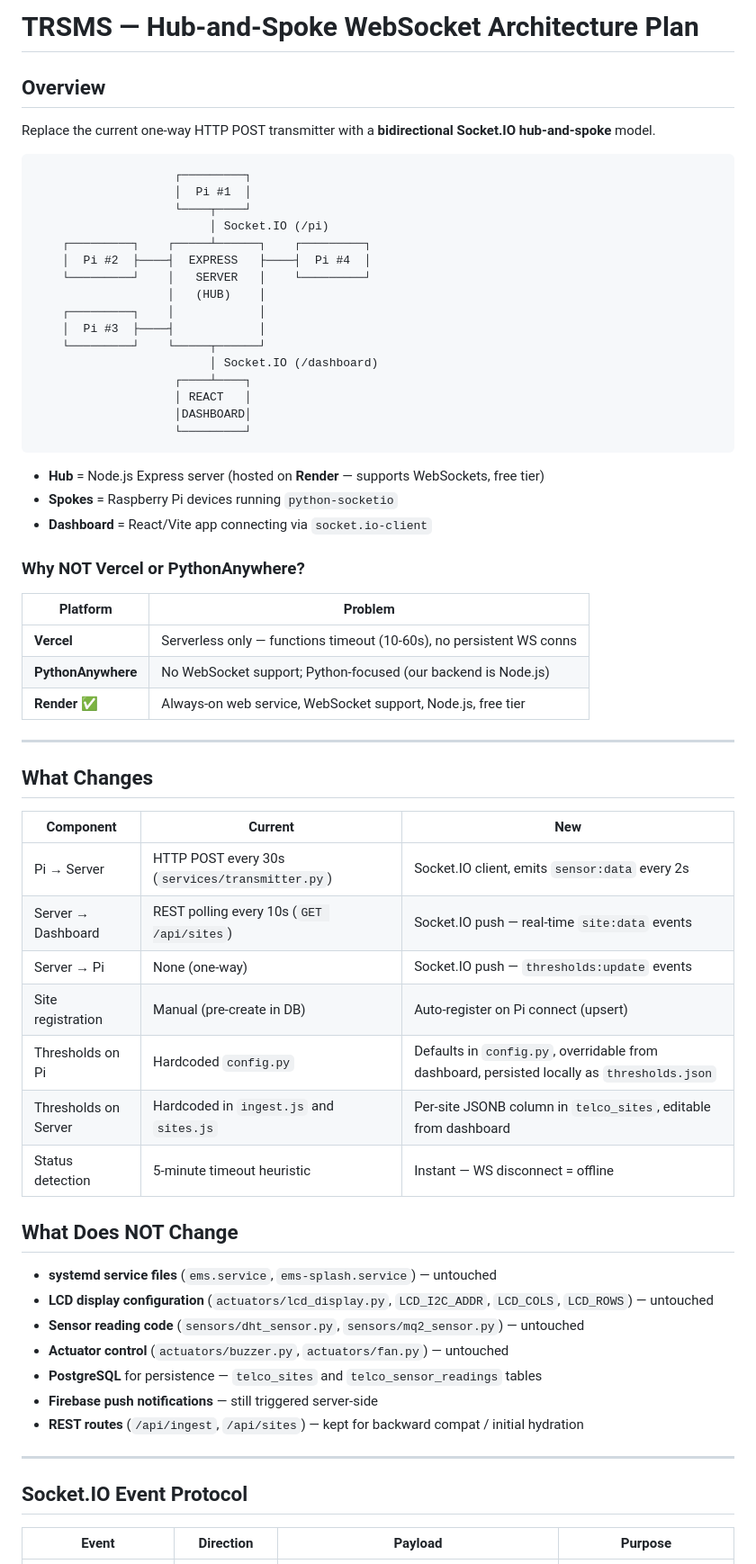
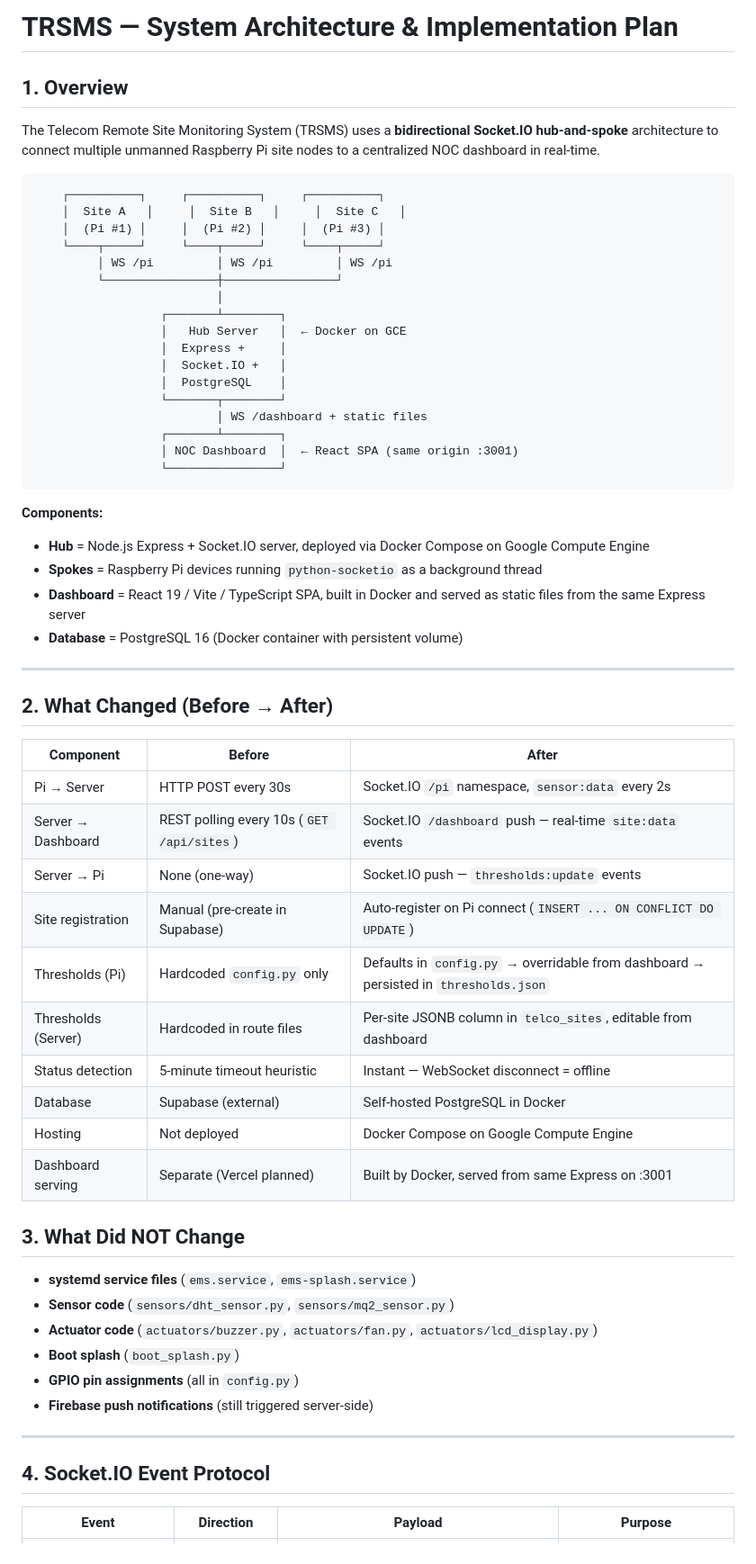
Before and after one commit to perried/Embedded-System-Project, a Markdown page: PLAN.md, the part around one of its changes. Shown at 90% size. GitHub-like rendering.

Commit message:
Update PLAN.md to reflect implemented state

````diff
--- a/PLAN.md
+++ b/PLAN.md
@@ -1,67 +1,64 @@
-# TRSMS — Hub-and-Spoke WebSocket Architecture Plan
+# TRSMS — System Architecture & Implementation Plan
 
-## Overview
+## 1. Overview
 
-Replace the current one-way HTTP POST transmitter with a **bidirectional Socket.IO hub-and-spoke** model.
+The Telecom Remote Site Monitoring System (TRSMS) uses a **bidirectional Socket.IO hub-and-spoke** architecture to connect multiple unmanned Raspberry Pi site nodes to a centralized NOC dashboard in real-time.
 
 ```
-                    ┌─────────┐
-                    │  Pi #1  │
-                    └────┬────┘
-                         │ Socket.IO (/pi)
-    ┌─────────┐    ┌─────┴──────┐    ┌─────────┐
-    │  Pi #2  ├────┤  EXPRESS   ├────┤  Pi #4  │
-    └─────────┘    │   SERVER   │    └─────────┘
-                   │   (HUB)    │
-    ┌─────────┐    │            │
-    │  Pi #3  ├────┤            │
-    └─────────┘    └─────┬──────┘
-                         │ Socket.IO (/dashboard)
-                    ┌────┴────┐
-                    │ REACT   │
-                    │DASHBOARD│
-                    └─────────┘
+    ┌──────────┐     ┌──────────┐     ┌──────────┐
+    │  Site A   │     │  Site B   │     │  Site C   │
+    │  (Pi #1) │     │  (Pi #2) │     │  (Pi #3) │
+    └────┬─────┘     └────┬─────┘     └────┬─────┘
+         │ WS /pi         │ WS /pi         │ WS /pi
+         └────────────────┼────────────────┘
+                          │
+                  ┌───────┴────────┐
+                  │   Hub Server   │  ← Docker on GCE
+                  │  Express +     │
+                  │  Socket.IO +   │
+                  │  PostgreSQL    │
+                  └───────┬────────┘
+                          │ WS /dashboard + static files
+                  ┌───────┴────────┐
+                  │ NOC Dashboard  │  ← React SPA (same origin :3001)
+                  └────────────────┘
 ```
 
-- **Hub** = Node.js Express server (hosted on **Render** — supports WebSockets, free tier)
-- **Spokes** = Raspberry Pi devices running `python-socketio`
-- **Dashboard** = React/Vite app connecting via `socket.io-client`
-
-### Why NOT Vercel or PythonAnywhere?
-
-| Platform        | Problem                                                              |
-|-----------------|----------------------------------------------------------------------|
-| **Vercel**      | Serverless only — functions timeout (10-60s), no persistent WS conns |
-| **PythonAnywhere** | No WebSocket support; Python-focused (our backend is Node.js)     |
-| **Render** ✅    | Always-on web service, WebSocket support, Node.js, free tier         |
+**Components:**
+- **Hub** = Node.js Express + Socket.IO server, deployed via Docker Compose on Google Compute Engine
+- **Spokes** = Raspberry Pi devices running `python-socketio` as a background thread
+- **Dashboard** = React 19 / Vite / TypeScript SPA, built in Docker and served as static files from the same Express server
+- **Database** = PostgreSQL 16 (Docker container with persistent volume)
 
 ---
 
-## What Changes
+## 2. What Changed (Before → After)
 
-| Component | Current | New |
-|-----------|---------|-----|
-| Pi → Server | HTTP POST every 30s (`services/transmitter.py`) | Socket.IO client, emits `sensor:data` every 2s |
-| Server → Dashboard | REST polling every 10s (`GET /api/sites`) | Socket.IO push — real-time `site:data` events |
+| Component | Before | After |
+|-----------|--------|-------|
+| Pi → Server | HTTP POST every 30s | Socket.IO `/pi` namespace, `sensor:data` every 2s |
+| Server → Dashboard | REST polling every 10s (`GET /api/sites`) | Socket.IO `/dashboard` push — real-time `site:data` events |
 | Server → Pi | None (one-way) | Socket.IO push — `thresholds:update` events |
-| Site registration | Manual (pre-create in DB) | Auto-register on Pi connect (upsert) |
-| Thresholds on Pi | Hardcoded `config.py` | Defaults in `config.py`, overridable from dashboard, persisted locally as `thresholds.json` |
-| Thresholds on Server | Hardcoded in `ingest.js` and `sites.js` | Per-site JSONB column in `telco_sites`, editable from dashboard |
-| Status detection | 5-minute timeout heuristic | Instant — WS disconnect = offline |
+| Site registration | Manual (pre-create in Supabase) | Auto-register on Pi connect (`INSERT ... ON CONFLICT DO UPDATE`) |
+| Thresholds (Pi) | Hardcoded `config.py` only | Defaults in `config.py` → overridable from dashboard → persisted in `thresholds.json` |
+| Thresholds (Server) | Hardcoded in route files | Per-site JSONB column in `telco_sites`, editable from dashboard |
+| Status detection | 5-minute timeout heuristic | Instant — WebSocket disconnect = offline |
+| Database | Supabase (external) | Self-hosted PostgreSQL in Docker |
+| Hosting | Not deployed | Docker Compose on Google Compute Engine |
+| Dashboard serving | Separate (Vercel planned) | Built by Docker, served from same Express on :3001 |
 
-## What Does NOT Change
+## 3. What Did NOT Change
 
-- **systemd service files** (`ems.service`, `ems-splash.service`) — untouched
-- **LCD display configuration** (`actuators/lcd_display.py`, `LCD_I2C_ADDR`, `LCD_COLS`, `LCD_ROWS`) — untouched
-- **Sensor reading code** (`sensors/dht_sensor.py`, `sensors/mq2_sensor.py`) — untouched
-- **Actuator control** (`actuators/buzzer.py`, `actuators/fan.py`) — untouched
-- **PostgreSQL** for persistence — `telco_sites` and `telco_sensor_readings` tables
-- **Firebase push notifications** — still triggered server-side
-- **REST routes** (`/api/ingest`, `/api/sites`) — kept for backward compat / initial hydration
+- **systemd service files** (`ems.service`, `ems-splash.service`)
+- **Sensor code** (`sensors/dht_sensor.py`, `sensors/mq2_sensor.py`)
+- **Actuator code** (`actuators/buzzer.py`, `actuators/fan.py`, `actuators/lcd_display.py`)
+- **Boot splash** (`boot_splash.py`)
+- **GPIO pin assignments** (all in `config.py`)
+- **Firebase push notifications** (still triggered server-side)
 
 ---
 
-## Socket.IO Event Protocol
+## 4. Socket.IO Event Protocol
 
 | Event | Direction | Payload | Purpose |
 |-------|-----------|---------|---------|
````
Also changed, not shown: other parts of PLAN.md (+116 -195 lines).
